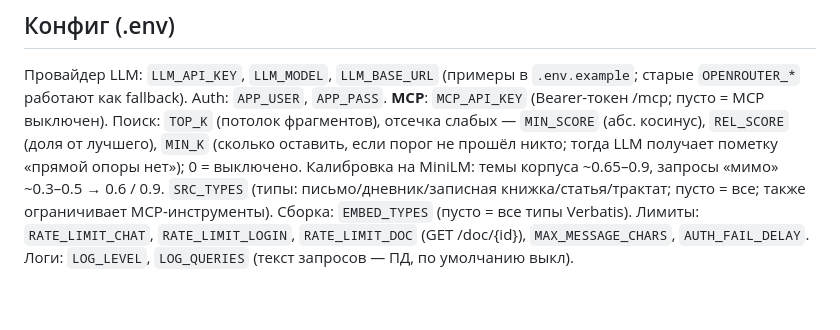
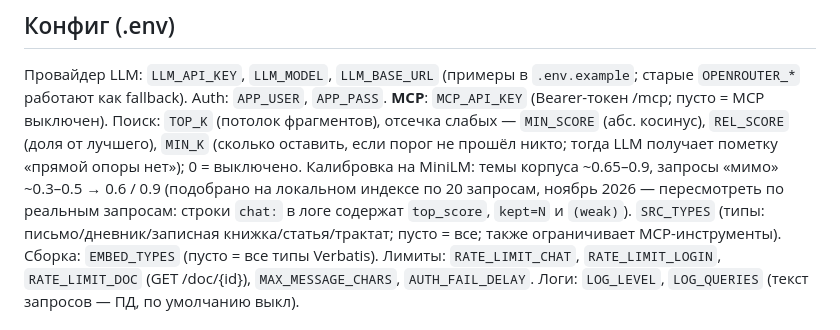
Before and after one commit to TDHster/leotolstoy, a Markdown page: CLAUDE.md, the part around the change. GitHub-like rendering; blank space fills up the shorter version.

Commit message:
docs: note threshold calibration caveat
Co-Authored-By: Claude Opus 5.5 <noreply@anthropic.com>

```diff
--- a/CLAUDE.md
+++ b/CLAUDE.md
@@ -188,7 +188,9 @@ Docker (на сервере): `docker compose up -d --build`, `logs -f`, `restar
 Поиск: `TOP_K` (потолок фрагментов), отсечка слабых — `MIN_SCORE` (абс. косинус),
 `REL_SCORE` (доля от лучшего), `MIN_K` (сколько оставить, если порог не прошёл
 никто; тогда LLM получает пометку «прямой опоры нет»); 0 = выключено. Калибровка
-на MiniLM: темы корпуса ~0.65–0.9, запросы «мимо» ~0.3–0.5 → 0.6 / 0.9. `SRC_TYPES` (типы: письмо/дневник/записная книжка/статья/трактат;
+на MiniLM: темы корпуса ~0.65–0.9, запросы «мимо» ~0.3–0.5 → 0.6 / 0.9 (подобрано
+на локальном индексе по 20 запросам, ноябрь 2026 — пересмотреть по реальным
+запросам: строки `chat:` в логе содержат `top_score`, `kept=N` и `(weak)`). `SRC_TYPES` (типы: письмо/дневник/записная книжка/статья/трактат;
 пусто = все; также ограничивает MCP-инструменты). Сборка: `EMBED_TYPES` (пусто = все типы Verbatis).
 Лимиты: `RATE_LIMIT_CHAT`, `RATE_LIMIT_LOGIN`, `RATE_LIMIT_DOC` (GET /doc/{id}),
 `MAX_MESSAGE_CHARS`, `AUTH_FAIL_DELAY`.
```
